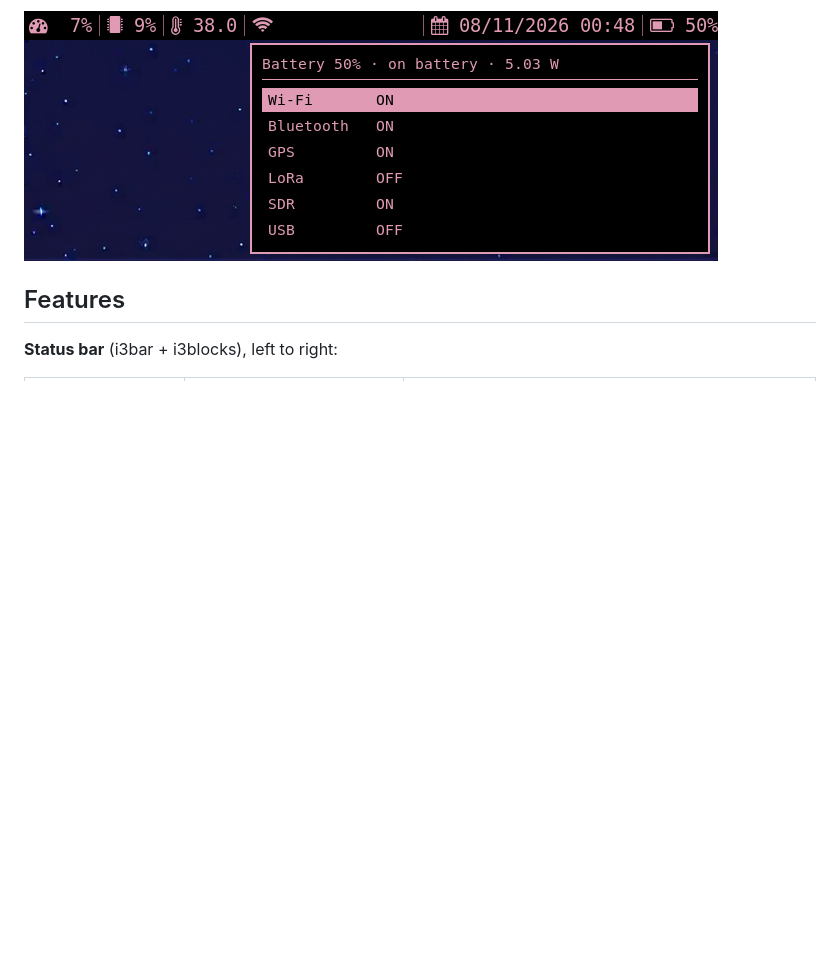
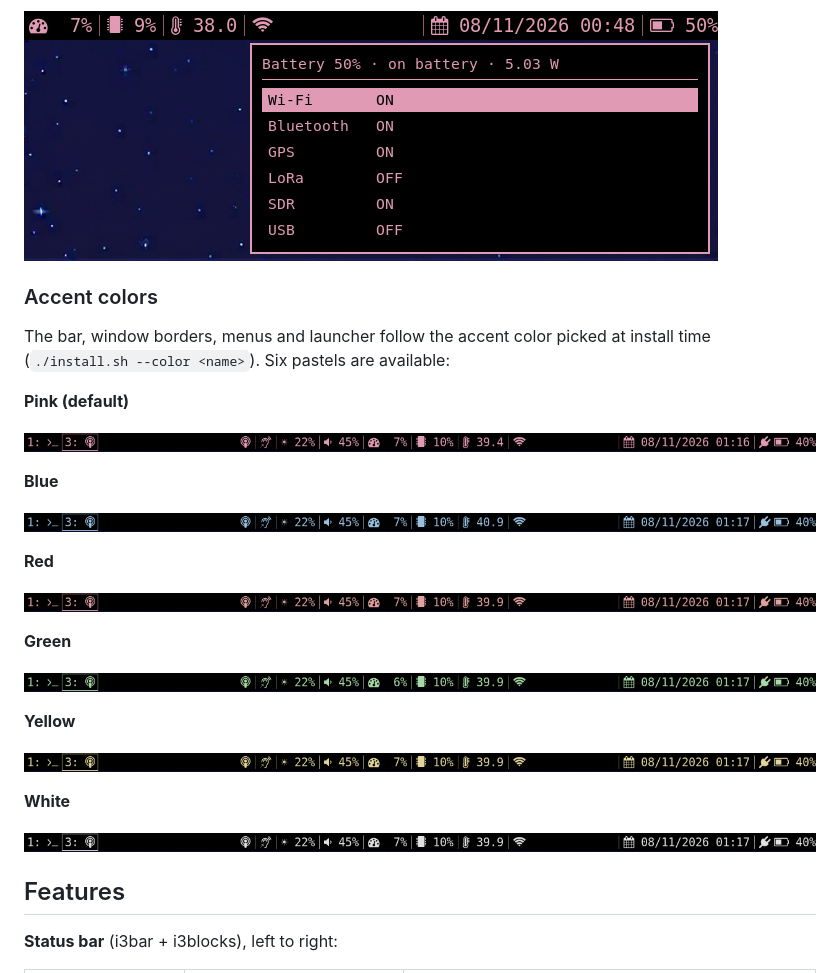
Before and after one commit to bt0r/uBonsole, a Markdown page: README.md, the part around the change. Rendered like a GitHub page; pictures changed too: docs/screenshots/bar-blue.png (added), docs/screenshots/bar-green.png (added), docs/screenshots/bar-pink.png (added); blank space fills up the shorter version.

Commit message:
docs(readme): add status bar screenshots for each accent color
One bar per pastel accent (pink, blue, red, green, yellow, white),
taken on the uConsole with the real bar; the Wi-Fi IP is masked.

Co-Authored-By: Claude Opus 5.5 <noreply@anthropic.com>

```diff
--- a/README.md
+++ b/README.md
@@ -22,6 +22,35 @@ generic **Europe (ITU Region 1)**. The accent color is yours to pick among six p
 **Power menu** — click the battery
 
 ![Power menu](docs/screenshots/power-menu.png)
+
+### Accent colors
+
+The bar, window borders, menus and launcher follow the accent color picked at install time
+(`./install.sh --color <name>`). Six pastels are available:
+
+**Pink (default)**
+
+![Status bar in pink](docs/screenshots/bar-pink.png)
+
+**Blue**
+
+![Status bar in blue](docs/screenshots/bar-blue.png)
+
+**Red**
+
+![Status bar in red](docs/screenshots/bar-red.png)
+
+**Green**
+
+![Status bar in green](docs/screenshots/bar-green.png)
+
+**Yellow**
+
+![Status bar in yellow](docs/screenshots/bar-yellow.png)
+
+**White**
+
+![Status bar in white](docs/screenshots/bar-white.png)
 
 ## Features
 
```
